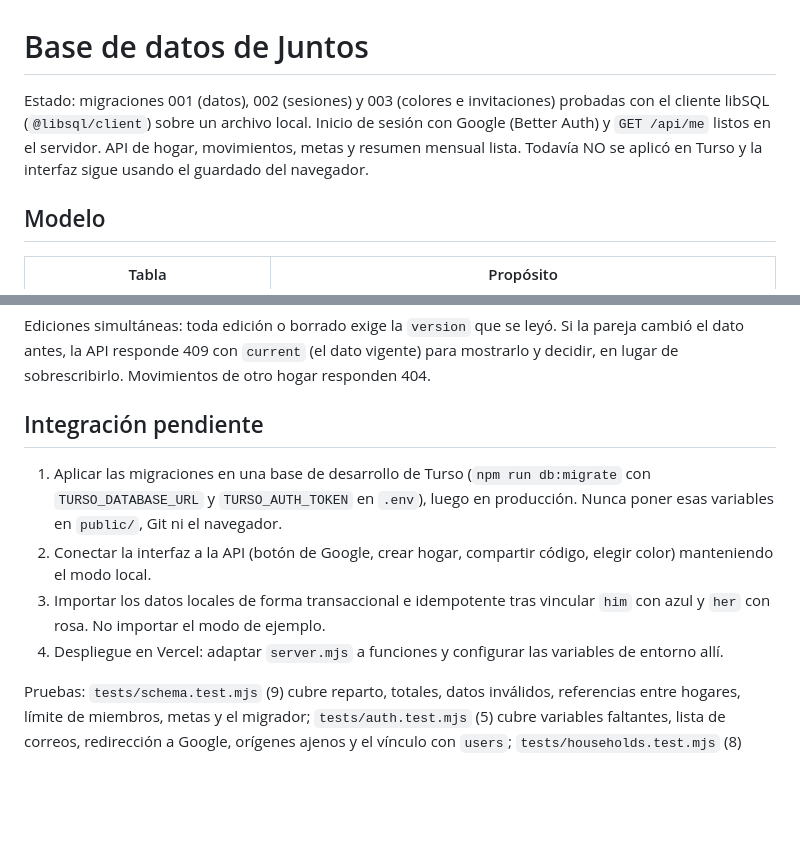
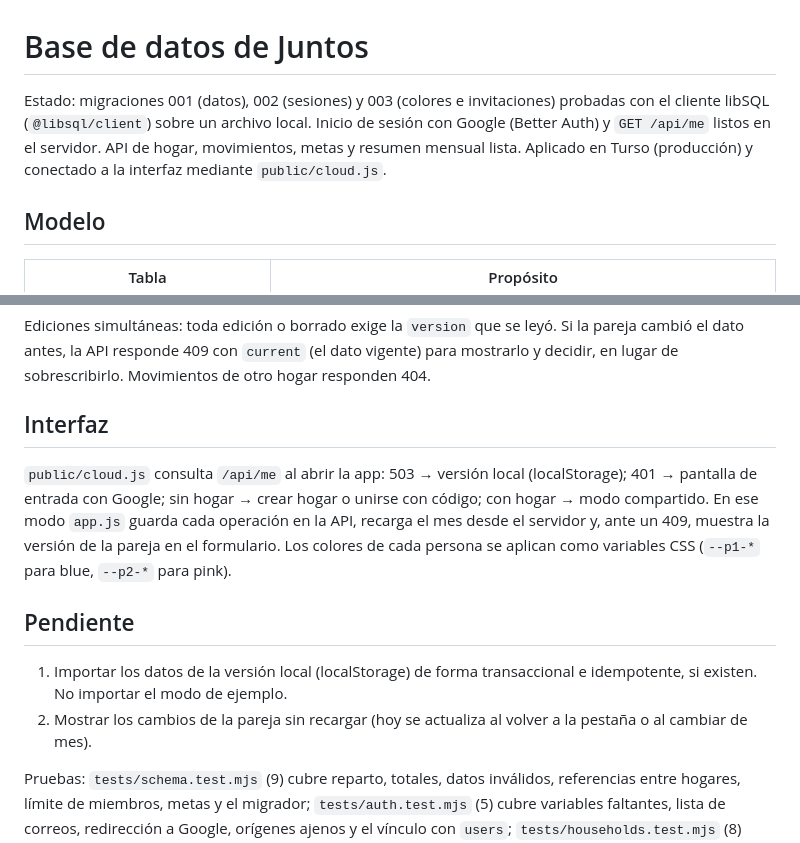
Before and after one commit to Haironch/juntos-finanzas, a Markdown page: database/README.md, 2 parts joined by grey strips. Drawn GitHub-style; blank space fills up the shorter version.

Commit message:
docs: reflejar la versión compartida en producción
Co-Authored-By: Claude Opus 5.5 <noreply@anthropic.com>

```diff
--- a/database/README.md
+++ b/database/README.md
@@ -1,6 +1,6 @@
 # Base de datos de Juntos
 
-Estado: migraciones 001 (datos), 002 (sesiones) y 003 (colores e invitaciones) probadas con el cliente libSQL (`@libsql/client`) sobre un archivo local. Inicio de sesión con Google (Better Auth) y `GET /api/me` listos en el servidor. API de hogar, movimientos, metas y resumen mensual lista. Todavía NO se aplicó en Turso y la interfaz sigue usando el guardado del navegador.
+Estado: migraciones 001 (datos), 002 (sesiones) y 003 (colores e invitaciones) probadas con el cliente libSQL (`@libsql/client`) sobre un archivo local. Inicio de sesión con Google (Better Auth) y `GET /api/me` listos en el servidor. API de hogar, movimientos, metas y resumen mensual lista. Aplicado en Turso (producción) y conectado a la interfaz mediante `public/cloud.js`.
 
 ## Modelo
 
@@ -70,11 +70,13 @@ Montos siempre en centavos enteros (`amountCents`); fechas `AAAA-MM-DD`; las per
 
 Ediciones simultáneas: toda edición o borrado exige la `version` que se leyó. Si la pareja cambió el dato antes, la API responde 409 con `current` (el dato vigente) para mostrarlo y decidir, en lugar de sobrescribirlo. Movimientos de otro hogar responden 404.
 
-## Integración pendiente
+## Interfaz
 
-1. Aplicar las migraciones en una base de desarrollo de Turso (`npm run db:migrate` con `TURSO_DATABASE_URL` y `TURSO_AUTH_TOKEN` en `.env`), luego en producción. Nunca poner esas variables en `public/`, Git ni el navegador.
-2. Conectar la interfaz a la API (botón de Google, crear hogar, compartir código, elegir color) manteniendo el modo local.
-3. Importar los datos locales de forma transaccional e idempotente tras vincular `him` con azul y `her` con rosa. No importar el modo de ejemplo.
-4. Despliegue en Vercel: adaptar `server.mjs` a funciones y configurar las variables de entorno allí.
+`public/cloud.js` consulta `/api/me` al abrir la app: 503 → versión local (localStorage); 401 → pantalla de entrada con Google; sin hogar → crear hogar o unirse con código; con hogar → modo compartido. En ese modo `app.js` guarda cada operación en la API, recarga el mes desde el servidor y, ante un 409, muestra la versión de la pareja en el formulario. Los colores de cada persona se aplican como variables CSS (`--p1-*` para blue, `--p2-*` para pink).
+
+## Pendiente
+
+1. Importar los datos de la versión local (localStorage) de forma transaccional e idempotente, si existen. No importar el modo de ejemplo.
+2. Mostrar los cambios de la pareja sin recargar (hoy se actualiza al volver a la pestaña o al cambiar de mes).
 
 Pruebas: `tests/schema.test.mjs` (9) cubre reparto, totales, datos inválidos, referencias entre hogares, límite de miembros, metas y el migrador; `tests/auth.test.mjs` (5) cubre variables faltantes, lista de correos, redirección a Google, orígenes ajenos y el vínculo con `users`; `tests/households.test.mjs` (8) recorre la API por HTTP: crear, invitar, unirse, códigos usados/vencidos/reemplazados, segundo hogar, colores distintos, reparto intacto al cambiar colores y rechazo de otros orígenes; `tests/finances.test.mjs` (10) cubre el resumen frente al motor local, autoría, validaciones, hogar incompleto, versiones y conflictos, borrado, aislamiento entre hogares, metas y escrituras simultáneas. Repetirlas contra Turso al conectarlo.
```
Also changed, not shown: README.md (+3 -1 lines).
